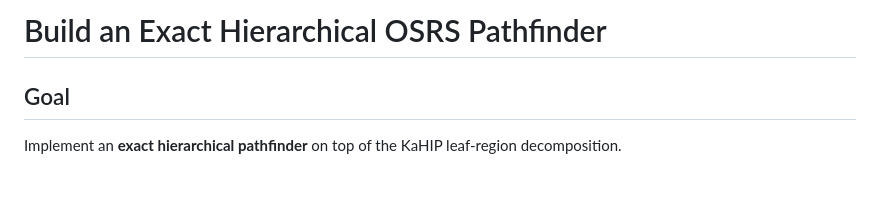
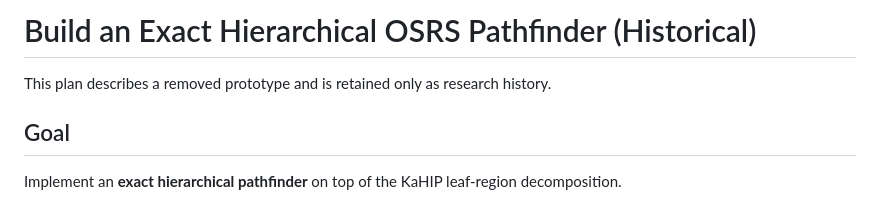
Before and after one commit to osrs-pathfinding/shortest-path-hs, a Markdown page: docs/archive/main-algorithm-plan.md, the part around the change. GitHub-like rendering.

```diff
--- a/main-algorithm-plan.md
+++ b/docs/archive/main-algorithm-plan.md
@@ -1,4 +1,6 @@
-# Build an Exact Hierarchical OSRS Pathfinder
+# Build an Exact Hierarchical OSRS Pathfinder (Historical)
+
+This plan describes a removed prototype and is retained only as research history.
 
 ## Goal
 
```
Also changed, not shown: ALGORITHM.md (+21 -0 lines).
